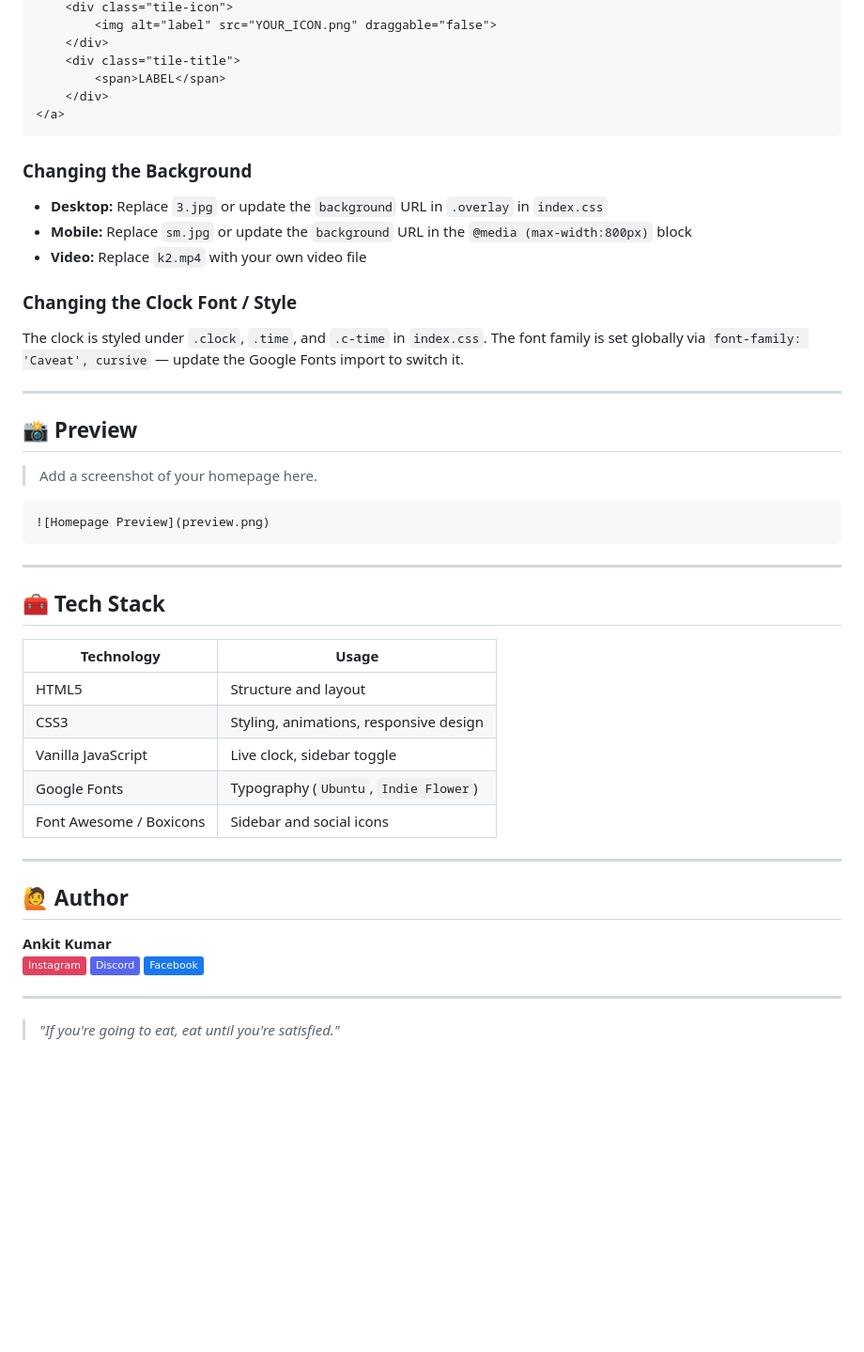
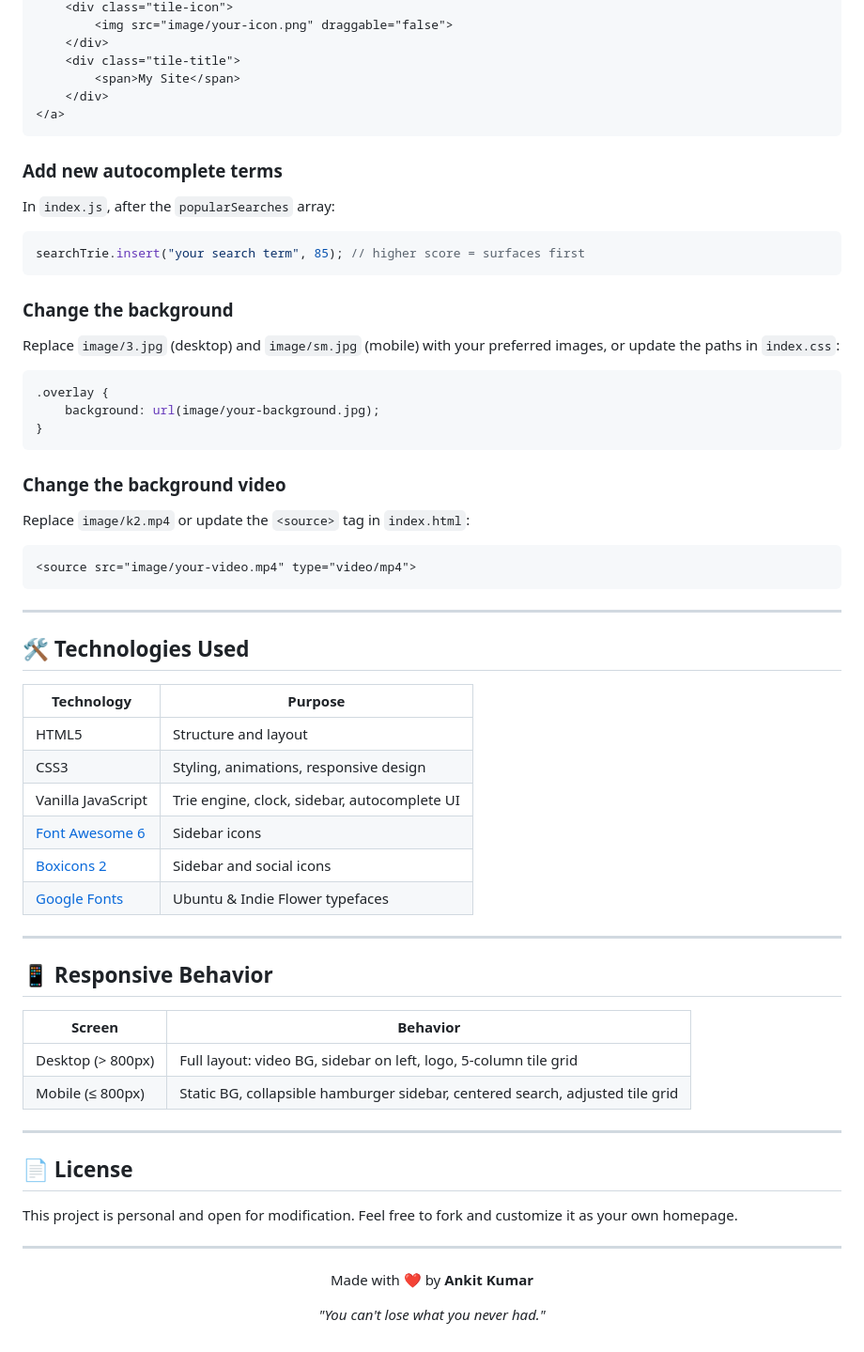
Before and after one commit to Kenk26/HomePage, a Markdown page: README.md, the part around one of its changes. Shown at 94% size. Drawn GitHub-style; badges without logos; blank space fills up the shorter version.

````diff
--- a/README.md
+++ b/README.md
@@ -80,53 +138,66 @@ In `index.html`, each shortcut tile follows this pattern:
     <div class="tile-icon">
-        <img alt="label" src="YOUR_ICON.png" draggable="false">
+        <img src="image/your-icon.png" draggable="false">
     </div>
     <div class="tile-title">
-        <span>LABEL</span>
+        <span>My Site</span>
     </div>
 </a>
 ```
 
-### Changing the Background
+### Add new autocomplete terms
+In `index.js`, after the `popularSearches` array:
+```js
+searchTrie.insert("your search term", 85); // higher score = surfaces first
+```
 
-- **Desktop:** Replace `3.jpg` or update the `background` URL in `.overlay` in `index.css`
-- **Mobile:** Replace `sm.jpg` or update the `background` URL in the `@media (max-width:800px)` block
-- **Video:** Replace `k2.mp4` with your own video file
+### Change the background
+Replace `image/3.jpg` (desktop) and `image/sm.jpg` (mobile) with your preferred images, or update the paths in `index.css`:
+```css
+.overlay {
+    background: url(image/your-background.jpg);
+}
+```
 
-### Changing the Clock Font / Style
-
-The clock is styled under `.clock`, `.time`, and `.c-time` in `index.css`. The font family is set globally via `font-family: 'Caveat', cursive` — update the Google Fonts import to switch it.
-
----
-
-## 📸 Preview
-
-> Add a screenshot of your homepage here.
-
-```
-![Homepage Preview](preview.png)
+### Change the background video
+Replace `image/k2.mp4` or update the `<source>` tag in `index.html`:
+```html
+<source src="image/your-video.mp4" type="video/mp4">
 ```
 
 ---
 
-## 🧰 Tech Stack
+## 🛠️ Technologies Used
 
-| Technology | Usage |
-|-----------|-------|
+| Technology | Purpose |
+|------------|---------|
 | HTML5 | Structure and layout |
 | CSS3 | Styling, animations, responsive design |
-| Vanilla JavaScript | Live clock, sidebar toggle |
-| Google Fonts | Typography (`Ubuntu`, `Indie Flower`) |
-| Font Awesome / Boxicons | Sidebar and social icons |
+| Vanilla JavaScript | Trie engine, clock, sidebar, autocomplete UI |
+| [Font Awesome 6](https://fontawesome.com/) | Sidebar icons |
+| [Boxicons 2](https://boxicons.com/) | Sidebar and social icons |
+| [Google Fonts](https://fonts.google.com/) | Ubuntu & Indie Flower typefaces |
 
 ---
 
-## 🙋 Author
+## 📱 Responsive Behavior
 
-**Ankit Kumar**
-[![Instagram](https://img.shields.io/badge/Instagram-%23E4405F.svg?style=flat&logo=instagram&logoColor=white)](https://www.instagram.com/_.ken_k_/)
-[![Discord](https://img.shields.io/badge/Discord-%235865F2.svg?style=flat&logo=discord&logoColor=white)](https://discord.com/invite/QzeZ3haT)
-[![Facebook](https://img.shields.io/badge/Facebook-%231877F2.svg?style=flat&logo=facebook&logoColor=white)](https://www.facebook.com/profile.php?id=100014608938403)
+| Screen | Behavior |
+|--------|----------|
+| Desktop (> 800px) | Full layout: video BG, sidebar on left, logo, 5-column tile grid |
+| Mobile (≤ 800px) | Static BG, collapsible hamburger sidebar, centered search, adjusted tile grid |
 
 ---
 
-> *"If you're going to eat, eat until you're satisfied."*
+## 📄 License
+
+This project is personal and open for modification. Feel free to fork and customize it as your own homepage.
+
+---
+
+<div align="center">
+
+Made with ❤️ by **Ankit Kumar**
+
+*"You can't lose what you never had."*
+
+</div>
````
Also changed, not shown: other parts of README.md (+110 -52 lines).
